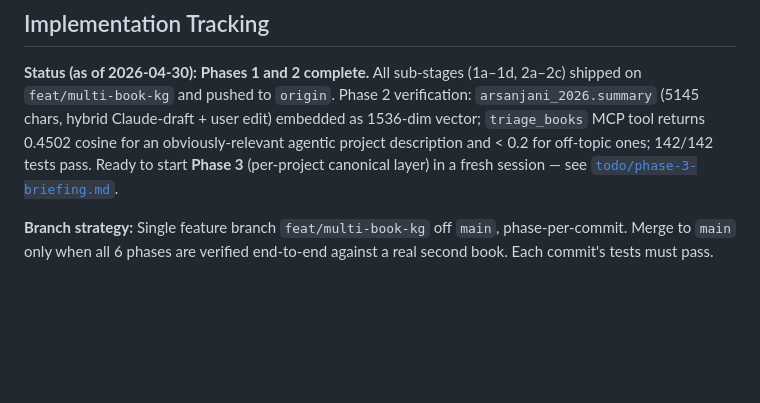
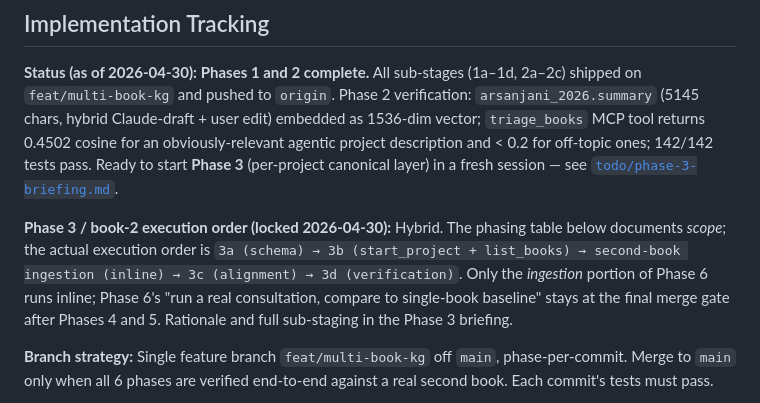
Before and after one commit to marcus-waldman/Iconsult_mcp, a Markdown page: docs/multi-book-architecture-plan.md, the part around the change. Rendered like a GitHub page; blank space fills up the shorter version.

```diff
--- a/docs/multi-book-architecture-plan.md
+++ b/docs/multi-book-architecture-plan.md
@@ -303,6 +303,8 @@ Add new tests:
 
 **Status (as of 2026-04-30):** **Phases 1 and 2 complete.** All sub-stages (1a–1d, 2a–2c) shipped on `feat/multi-book-kg` and pushed to `origin`. Phase 2 verification: `arsanjani_2026.summary` (5145 chars, hybrid Claude-draft + user edit) embedded as 1536-dim vector; `triage_books` MCP tool returns 0.4502 cosine for an obviously-relevant agentic project description and < 0.2 for off-topic ones; 142/142 tests pass. Ready to start **Phase 3** (per-project canonical layer) in a fresh session — see [`todo/phase-3-briefing.md`](./todo/phase-3-briefing.md).
 
+**Phase 3 / book-2 execution order (locked 2026-04-30):** Hybrid. The phasing table below documents *scope*; the actual execution order is `3a (schema) → 3b (start_project + list_books) → second-book ingestion (inline) → 3c (alignment) → 3d (verification)`. Only the *ingestion* portion of Phase 6 runs inline; Phase 6's "run a real consultation, compare to single-book baseline" stays at the final merge gate after Phases 4 and 5. Rationale and full sub-staging in the Phase 3 briefing.
+
 **Branch strategy:** Single feature branch `feat/multi-book-kg` off `main`, phase-per-commit. Merge to `main` only when all 6 phases are verified end-to-end against a real second book. Each commit's tests must pass.
 
 **PDF→markdown toolchain:** Mathpix for all books (same as Arsanjani). Mathpix produces LaTeX-flavored markdown (`\section*{}` markers, OCR-cleaned index) that the existing `parse_index.py` / `parse_book.py` already consume. New books slot in without parser rewrites.
```
Also changed, not shown: docs/todo/phase-3-briefing.md (+29 -23 lines).
